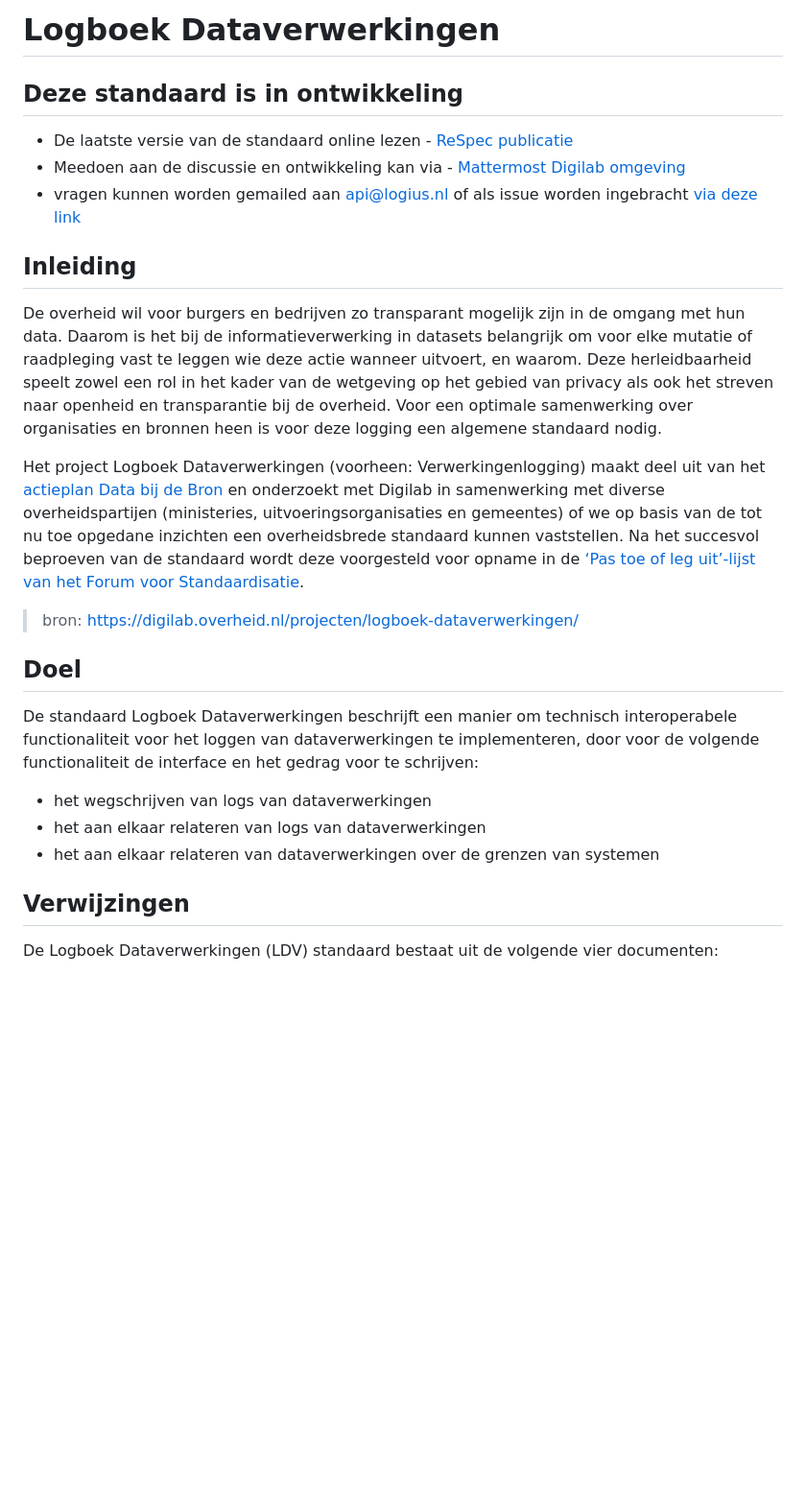
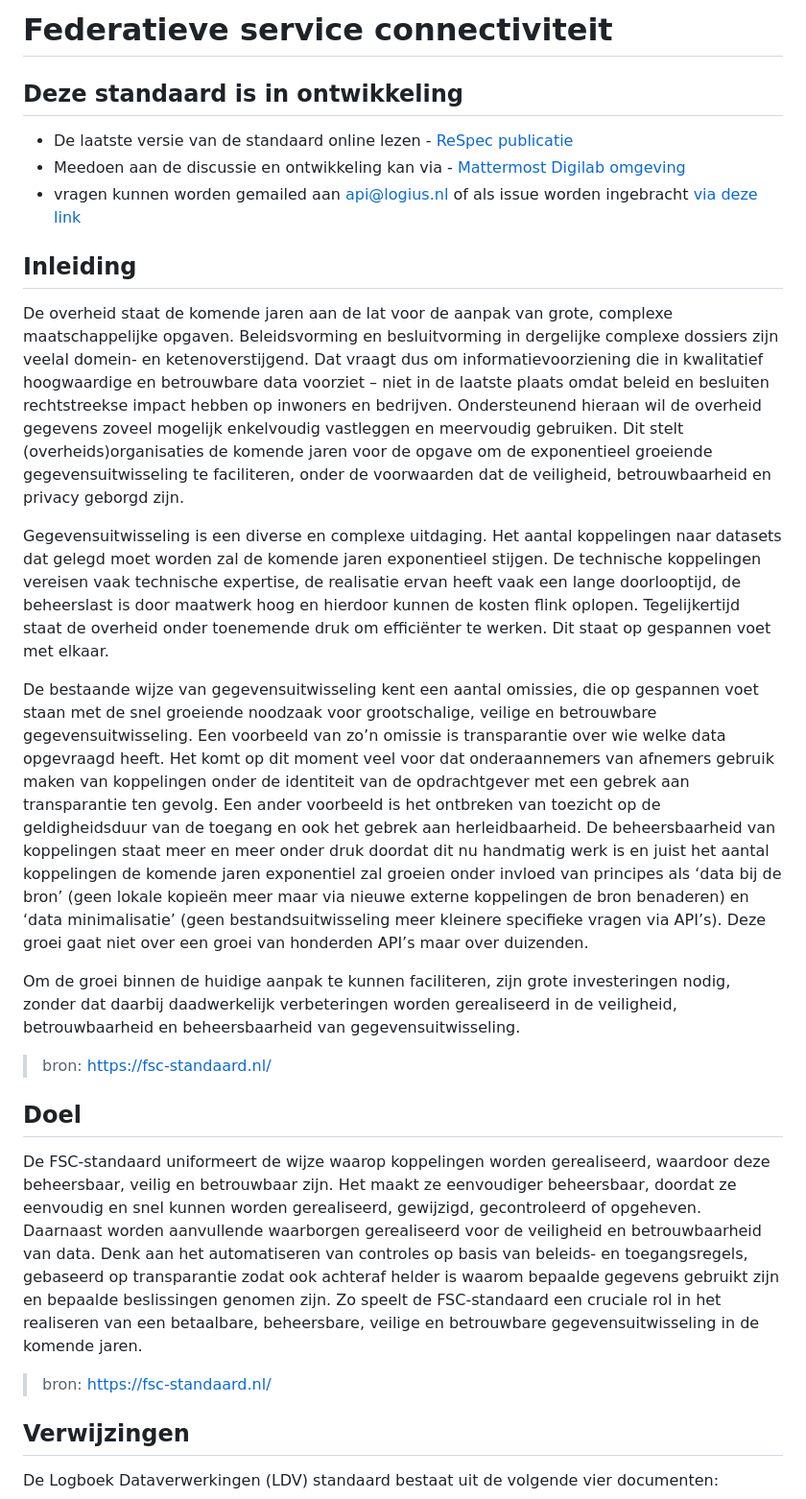
Before and after one commit to Logius-standaarden/fsc-extensie-template, a Markdown page: README.md, the part around the change printed below. Shown: that part at 96% size. Rendered like a GitHub page; blank space fills up the shorter version.

```diff
--- a/README.md
+++ b/README.md
@@ -1,4 +1,4 @@
-# Logboek Dataverwerkingen
+# Federatieve service connectiviteit
 
 ## Deze standaard is in ontwikkeling
 
@@ -8,19 +8,21 @@
 
 ## Inleiding
 
-De overheid wil voor burgers en bedrijven zo transparant mogelijk zijn in de omgang met hun data. Daarom is het bij de informatieverwerking in datasets belangrijk om voor elke mutatie of raadpleging vast te leggen wie deze actie wanneer uitvoert, en waarom. Deze herleidbaarheid speelt zowel een rol in het kader van de wetgeving op het gebied van privacy als ook het streven naar openheid en transparantie bij de overheid. Voor een optimale samenwerking over organisaties en bronnen heen is voor deze logging een algemene standaard nodig.
+De overheid staat de komende jaren aan de lat voor de aanpak van grote, complexe maatschappelijke opgaven. Beleidsvorming en besluitvorming in dergelijke complexe dossiers zijn veelal domein- en ketenoverstijgend. Dat vraagt dus om informatievoorziening die in kwalitatief hoogwaardige en betrouwbare data voorziet – niet in de laatste plaats omdat beleid en besluiten rechtstreekse impact hebben op inwoners en bedrijven. Ondersteunend hieraan wil de overheid gegevens zoveel mogelijk enkelvoudig vastleggen en meervoudig gebruiken. Dit stelt (overheids)organisaties de komende jaren voor de opgave om de exponentieel groeiende gegevensuitwisseling te faciliteren, onder de voorwaarden dat de veiligheid, betrouwbaarheid en privacy geborgd zijn.
 
-Het project Logboek Dataverwerkingen (voorheen: Verwerkingenlogging) maakt deel uit van het [actieplan Data bij de Bron](https://www.digitaleoverheid.nl/data-bij-de-bron/) en onderzoekt met Digilab in samenwerking met diverse overheidspartijen (ministeries, uitvoeringsorganisaties en gemeentes) of we op basis van de tot nu toe opgedane inzichten een overheidsbrede standaard kunnen vaststellen. Na het succesvol beproeven van de standaard wordt deze voorgesteld voor opname in de [‘Pas toe of leg uit’-lijst van het Forum voor Standaardisatie](https://forumstandaardisatie.nl/pas-toe-leg-uit-beleid).
+Gegevensuitwisseling is een diverse en complexe uitdaging. Het aantal koppelingen naar datasets dat gelegd moet worden zal de komende jaren exponentieel stijgen. De technische koppelingen vereisen vaak technische expertise, de realisatie ervan heeft vaak een lange doorlooptijd, de beheerslast is door maatwerk hoog en hierdoor kunnen de kosten flink oplopen. Tegelijkertijd staat de overheid onder toenemende druk om efficiënter te werken. Dit staat op gespannen voet met elkaar.
 
-> bron: https://digilab.overheid.nl/projecten/logboek-dataverwerkingen/
+De bestaande wijze van gegevensuitwisseling kent een aantal omissies, die op gespannen voet staan met de snel groeiende noodzaak voor grootschalige, veilige en betrouwbare gegevensuitwisseling. Een voorbeeld van zo’n omissie is transparantie over wie welke data opgevraagd heeft. Het komt op dit moment veel voor dat onderaannemers van afnemers gebruik maken van koppelingen onder de identiteit van de opdrachtgever met een gebrek aan transparantie ten gevolg. Een ander voorbeeld is het ontbreken van toezicht op de geldigheidsduur van de toegang en ook het gebrek aan herleidbaarheid. De beheersbaarheid van koppelingen staat meer en meer onder druk doordat dit nu handmatig werk is en juist het aantal koppelingen de komende jaren exponentiel zal groeien onder invloed van principes als ‘data bij de bron’ (geen lokale kopieën meer maar via nieuwe externe koppelingen de bron benaderen) en ‘data minimalisatie’ (geen bestandsuitwisseling meer kleinere specifieke vragen via API’s). Deze groei gaat niet over een groei van honderden API’s maar over duizenden.
+
+Om de groei binnen de huidige aanpak te kunnen faciliteren, zijn grote investeringen nodig, zonder dat daarbij daadwerkelijk verbeteringen worden gerealiseerd in de veiligheid, betrouwbaarheid en beheersbaarheid van gegevensuitwisseling.
+
+> bron: https://fsc-standaard.nl/
 
 ## Doel
 
-De standaard Logboek Dataverwerkingen beschrijft een manier om technisch interoperabele functionaliteit voor het loggen van dataverwerkingen te implementeren, door voor de volgende functionaliteit de interface en het gedrag voor te schrijven:
+De FSC-standaard uniformeert de wijze waarop koppelingen worden gerealiseerd, waardoor deze beheersbaar, veilig en betrouwbaar zijn. Het maakt ze eenvoudiger beheersbaar, doordat ze eenvoudig en snel kunnen worden gerealiseerd, gewijzigd, gecontroleerd of opgeheven. Daarnaast worden aanvullende waarborgen gerealiseerd voor de veiligheid en betrouwbaarheid van data. Denk aan het automatiseren van controles op basis van beleids- en toegangsregels, gebaseerd op transparantie zodat ook achteraf helder is waarom bepaalde gegevens gebruikt zijn en bepaalde beslissingen genomen zijn. Zo speelt de FSC-standaard een cruciale rol in het realiseren van een betaalbare, beheersbare, veilige en betrouwbare gegevensuitwisseling in de komende jaren.
 
-- het wegschrijven van logs van dataverwerkingen
-- het aan elkaar relateren van logs van dataverwerkingen
-- het aan elkaar relateren van dataverwerkingen over de grenzen van systemen
+> bron: https://fsc-standaard.nl/
 
 ## Verwijzingen
 
```
Also changed, not shown: other parts of README.md (+3 -3 lines).
